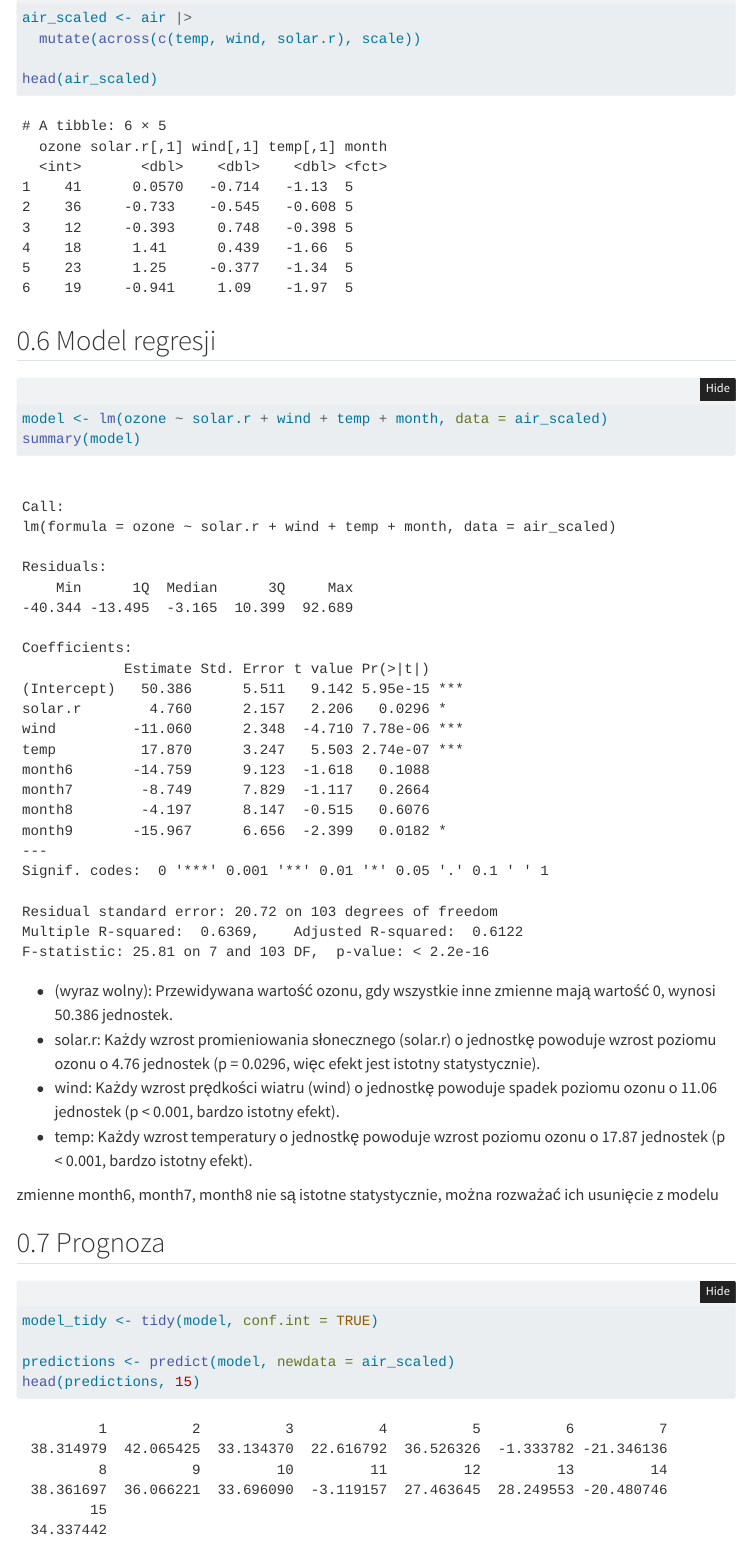
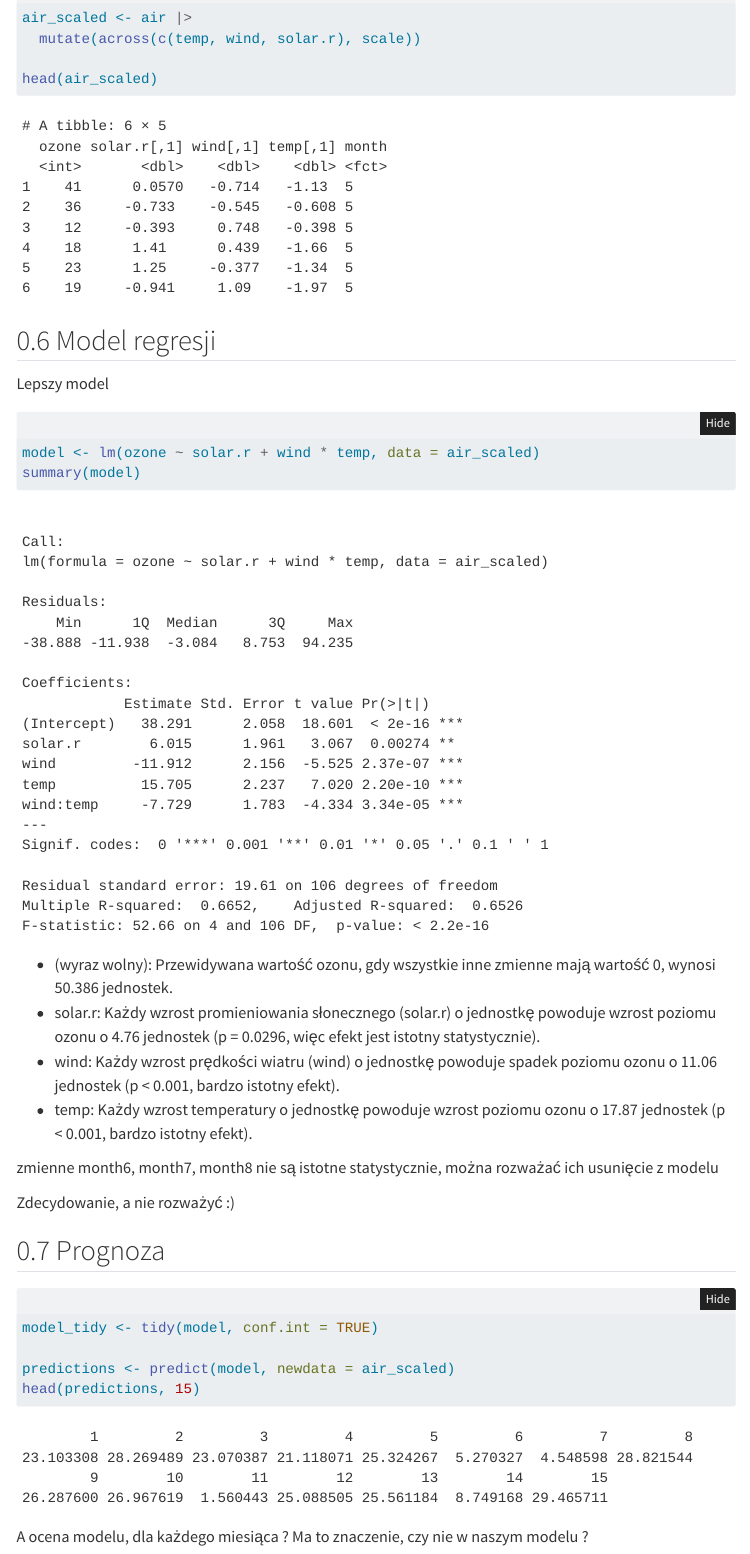
Before and after one commit to MikolajZiolk/ZadaniaML_Kurs, a Quarto document (Zadania/Cwiczenie1/Cwiczenie_1.qmd): the page in a window 1100 px wide, from 2540 px down. Rendered offline with R 4.5, knitr and Pandoc in place of Quarto, with nearby package versions; folded parts are opened; menus at the side of the page are left out.

Commit message:
cw_2 nie skońćzone, poprawki cw_1

````diff
--- a/Zadania/Cwiczenie1/Cwiczenie_1.qmd
+++ b/Zadania/Cwiczenie1/Cwiczenie_1.qmd
@@ -11,7 +11,6 @@ format:
     toc-title: Spis Treści
     number-sections: true
     number-depth: 3
-    embed-resources: true
     html-math-method: katex
     code-tools: true
     code-block-bg: true
@@ -21,7 +20,6 @@ format:
     link-external-newwindow: true
     smooth-scroll: true
     self-contained: true
-    citation: true
     theme:
         dark: solar
         light: flatly
@@ -100,17 +100,22 @@ head(air_scaled)
 
 ## Model regresji
 
+Lepszy model
+
 ```{r}
-model <- lm(ozone ~ solar.r + wind + temp + month, data = air_scaled)
+model <- lm(ozone ~ solar.r + wind * temp, data = air_scaled)
 summary(model)
 
 ```
-- (wyraz wolny): Przewidywana wartość ozonu, gdy wszystkie inne zmienne mają wartość 0, wynosi 50.386 jednostek.
-- solar.r: Każdy wzrost promieniowania słonecznego (solar.r) o jednostkę powoduje wzrost poziomu ozonu o 4.76 jednostek (p = 0.0296, więc efekt jest istotny statystycznie).
-- wind: Każdy wzrost prędkości wiatru (wind) o jednostkę powoduje spadek poziomu ozonu o 11.06 jednostek (p < 0.001, bardzo istotny efekt).
-- temp: Każdy wzrost temperatury o jednostkę powoduje wzrost poziomu ozonu o 17.87 jednostek (p < 0.001, bardzo istotny efekt).
+
+-   (wyraz wolny): Przewidywana wartość ozonu, gdy wszystkie inne zmienne mają wartość 0, wynosi 50.386 jednostek.
+-   solar.r: Każdy wzrost promieniowania słonecznego (solar.r) o jednostkę powoduje wzrost poziomu ozonu o 4.76 jednostek (p = 0.0296, więc efekt jest istotny statystycznie).
+-   wind: Każdy wzrost prędkości wiatru (wind) o jednostkę powoduje spadek poziomu ozonu o 11.06 jednostek (p \< 0.001, bardzo istotny efekt).
+-   temp: Każdy wzrost temperatury o jednostkę powoduje wzrost poziomu ozonu o 17.87 jednostek (p \< 0.001, bardzo istotny efekt).
 
 zmienne month6, month7, month8 nie są istotne statystycznie, można rozważać ich usunięcie z modelu
+
+Zdecydowanie, a nie rozważyć :)
 
 ## Prognoza
 
@@ -119,5 +124,6 @@ model_tidy <- tidy(model, conf.int = TRUE)
 
 predictions <- predict(model, newdata = air_scaled)
 head(predictions, 15)
+```
 
-```
+A ocena modelu, dla każdego miesiąca ? Ma to znaczenie, czy nie w naszym modelu ?
````
Also changed, not shown: Zadania/Cwiczenie2/Cwiczenie2.R (+7 -0 lines), Zadania/Cwiczenie1/Cwiczenie_1.qmd (18 more changed lines), 1 other file.
